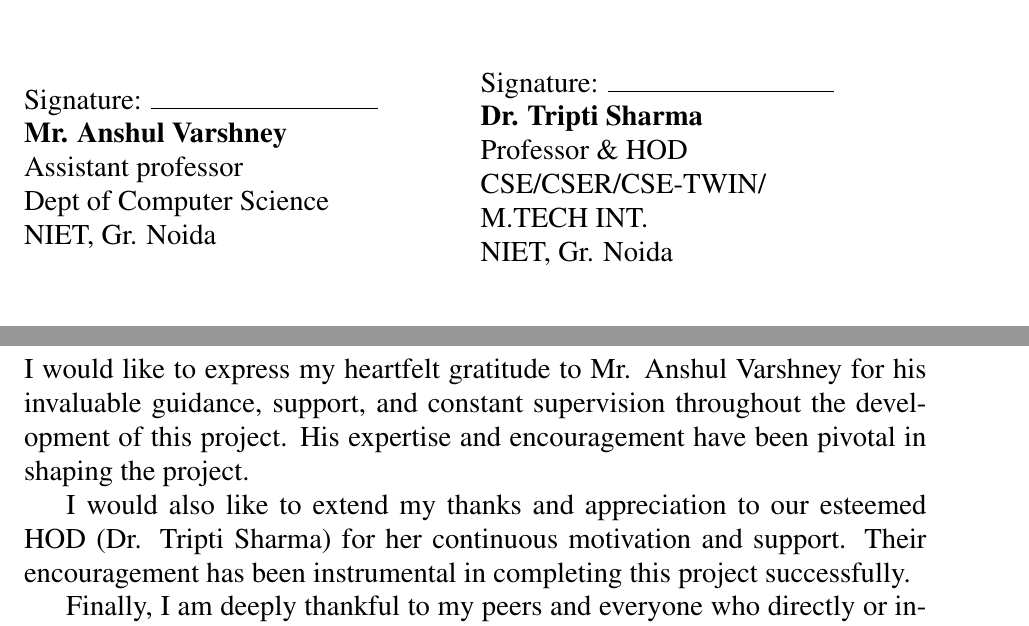
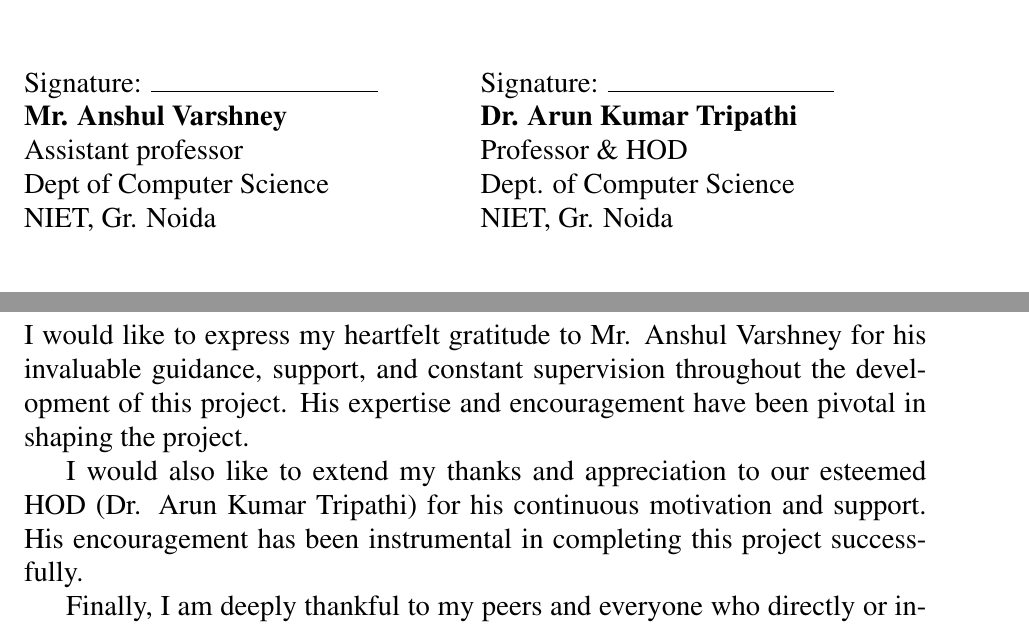
Before and after one commit to Ashutoshsingh20/SmartEvent-AI, a LaTeX thesis (project_report.tex): two parts of pages 3 and 4 of 23, joined at a grey line, cut so that both start at the same text. Compiled offline with pdfLaTeX.

Commit message:
Updated HOD details in signature certificates and Acknowledgements page to Dr. Arun Kumar Tripathi

```diff
--- a/project_report.tex
+++ b/project_report.tex
@@ -115,10 +115,9 @@ NIET, Gr. Noida
 \end{minipage}
 \begin{minipage}{0.5\textwidth}
 Signature: \rule{4cm}{0.4pt} \\
-\textbf{Dr. Tripti Sharma} \\
+\textbf{Dr. Arun Kumar Tripathi} \\
 Professor \& HOD \\
-CSE/CSER/CSE-TWIN/ \\
-M.TECH INT. \\
+Dept. of Computer Science \\
 NIET, Gr. Noida
 \end{minipage}
 
@@ -127,7 +126,7 @@ NIET, Gr. Noida
 \addcontentsline{toc}{chapter}{Acknowledgement}
 I would like to express my heartfelt gratitude to Mr. Anshul Varshney for his invaluable guidance, support, and constant supervision throughout the development of this project. His expertise and encouragement have been pivotal in shaping the project.
 
-I would also like to extend my thanks and appreciation to our esteemed HOD (Dr. Tripti Sharma) for her continuous motivation and support. Their encouragement has been instrumental in completing this project successfully.
+I would also like to extend my thanks and appreciation to our esteemed HOD (Dr. Arun Kumar Tripathi) for his continuous motivation and support. His encouragement has been instrumental in completing this project successfully.
 
 Finally, I am deeply thankful to my peers and everyone who directly or indirectly contributed to this project with their knowledge, advice, and assistance.
 
```
Also changed, not shown: project_report.pdf.
